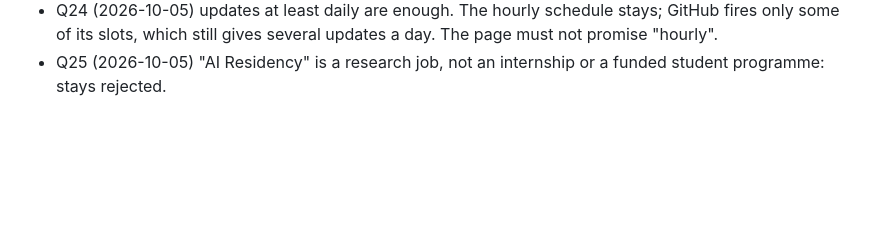
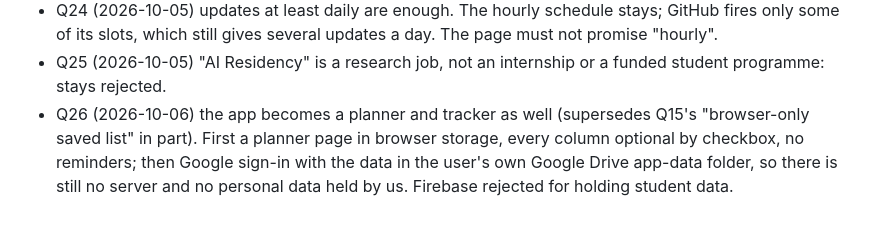
Before and after one commit to patharearya/internship-tracker, a Markdown page: docs/brief.md, the part around the change. Drawn GitHub-style; blank space fills up the shorter version.

```diff
--- a/docs/brief.md
+++ b/docs/brief.md
@@ -237,3 +237,9 @@ Grill held 2026-10-03. Superseded entries are kept, marked, for the record.
   updates a day. The page must not promise "hourly".
 - Q25 (2026-10-05) "AI Residency" is a research job, not an internship or a
   funded student programme: stays rejected.
+- Q26 (2026-10-06) the app becomes a planner and tracker as well
+  (supersedes Q15's "browser-only saved list" in part). First a planner page
+  in browser storage, every column optional by checkbox, no reminders; then
+  Google sign-in with the data in the user's own Google Drive app-data
+  folder, so there is still no server and no personal data held by us.
+  Firebase rejected for holding student data.
```
Also changed, not shown: docs/tasks.md (+30 -4 lines).
